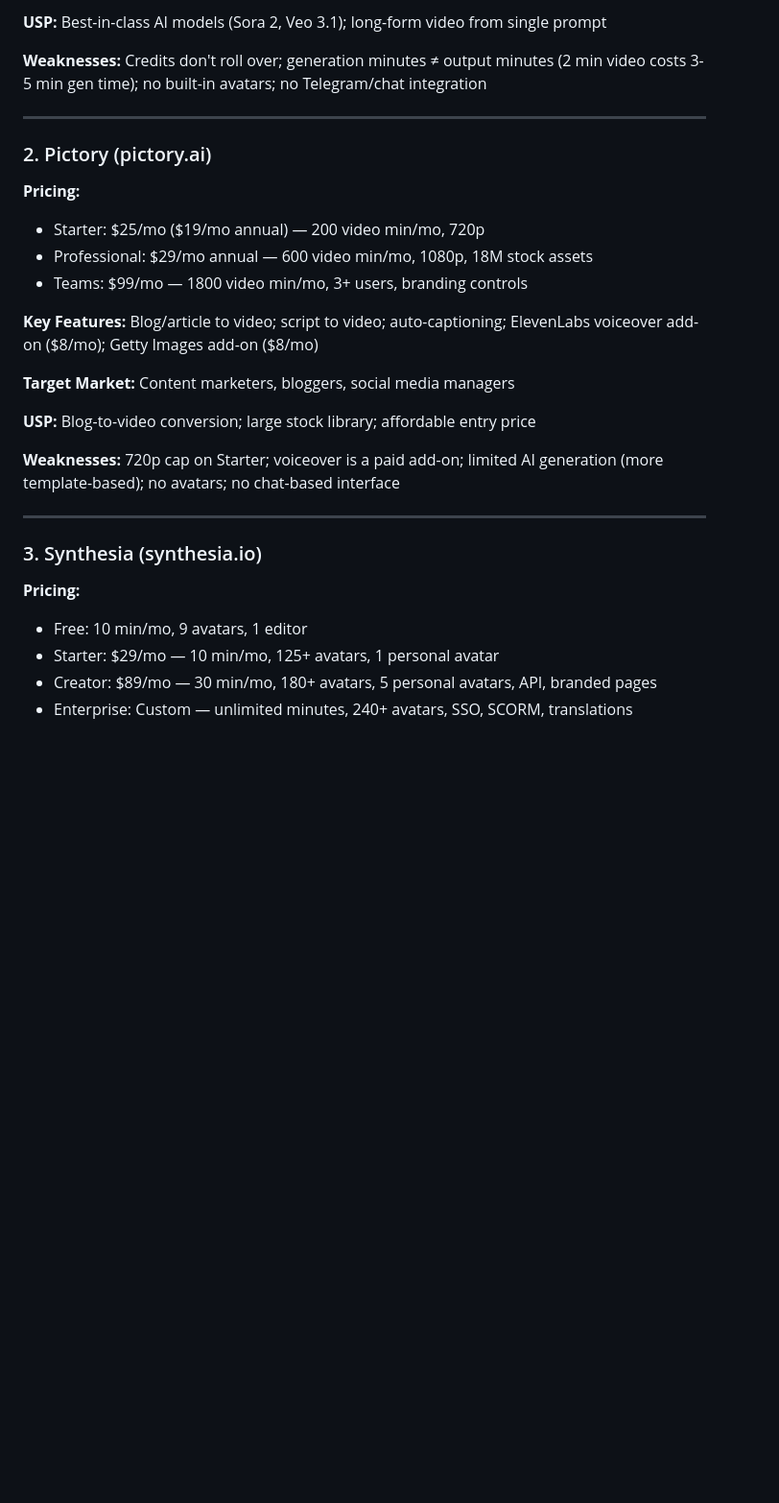
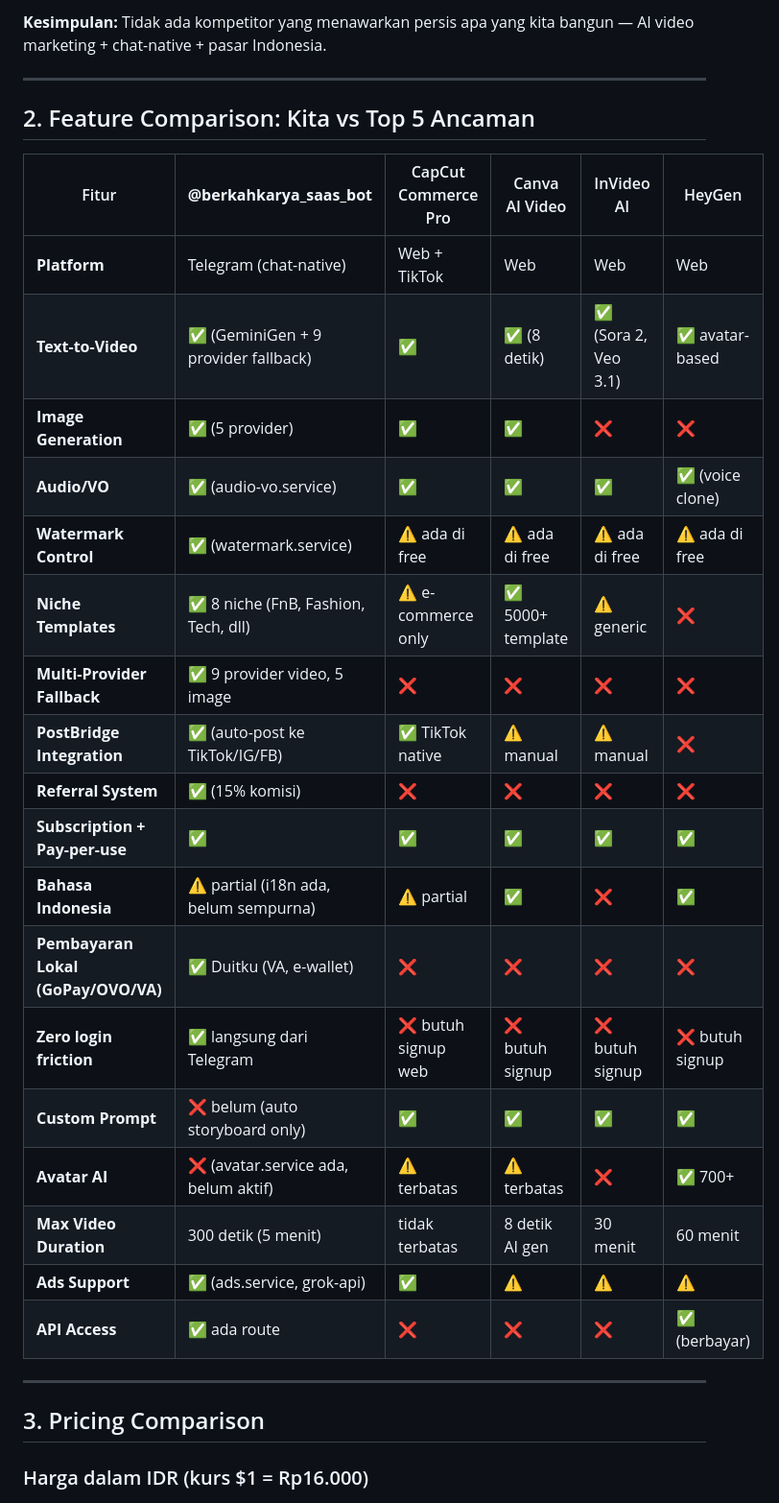
Before and after one commit to oyi77/berkahkarya-saas-bot, a Markdown page: competitor-analysis-2026.md, the part around one of its changes. Shown at 96% size. GitHub-like rendering; blank space fills up the shorter version.

```diff
--- a/competitor-analysis-2026.md
+++ b/competitor-analysis-2026.md
@@ -37,32 +39,34 @@
 
-**USP:** Best-in-class AI models (Sora 2, Veo 3.1); long-form video from single prompt
-
-**Weaknesses:** Credits don't roll over; generation minutes ≠ output minutes (2 min video costs 3-5 min gen time); no built-in avatars; no Telegram/chat integration
+**Kesimpulan:** Tidak ada kompetitor yang menawarkan persis apa yang kita bangun — AI video marketing + chat-native + pasar Indonesia.
 
 ---
 
-### 2. Pictory (pictory.ai)
+## 2. Feature Comparison: Kita vs Top 5 Ancaman
 
-**Pricing:**
-- Starter: $25/mo ($19/mo annual) — 200 video min/mo, 720p
-- Professional: $29/mo annual — 600 video min/mo, 1080p, 18M stock assets
-- Teams: $99/mo — 1800 video min/mo, 3+ users, branding controls
-
-**Key Features:** Blog/article to video; script to video; auto-captioning; ElevenLabs voiceover add-on ($8/mo); Getty Images add-on ($8/mo)
-
-**Target Market:** Content marketers, bloggers, social media managers
-
-**USP:** Blog-to-video conversion; large stock library; affordable entry price
-
-**Weaknesses:** 720p cap on Starter; voiceover is a paid add-on; limited AI generation (more template-based); no avatars; no chat-based interface
+| Fitur | **@berkahkarya_saas_bot** | CapCut Commerce Pro | Canva AI Video | InVideo AI | HeyGen |
+|-------|--------------------------|---------------------|----------------|------------|--------|
+| **Platform** | Telegram (chat-native) | Web + TikTok | Web | Web | Web |
+| **Text-to-Video** | ✅ (GeminiGen + 9 provider fallback) | ✅ | ✅ (8 detik) | ✅ (Sora 2, Veo 3.1) | ✅ avatar-based |
+| **Image Generation** | ✅ (5 provider) | ✅ | ✅ | ❌ | ❌ |
+| **Audio/VO** | ✅ (audio-vo.service) | ✅ | ✅ | ✅ | ✅ (voice clone) |
+| **Watermark Control** | ✅ (watermark.service) | ⚠️ ada di free | ⚠️ ada di free | ⚠️ ada di free | ⚠️ ada di free |
+| **Niche Templates** | ✅ 8 niche (FnB, Fashion, Tech, dll) | ⚠️ e-commerce only | ✅ 5000+ template | ⚠️ generic | ❌ |
+| **Multi-Provider Fallback** | ✅ 9 provider video, 5 image | ❌ | ❌ | ❌ | ❌ |
+| **PostBridge Integration** | ✅ (auto-post ke TikTok/IG/FB) | ✅ TikTok native | ⚠️ manual | ⚠️ manual | ❌ |
+| **Referral System** | ✅ (15% komisi) | ❌ | ❌ | ❌ | ❌ |
+| **Subscription + Pay-per-use** | ✅ | ✅ | ✅ | ✅ | ✅ |
+| **Bahasa Indonesia** | ⚠️ partial (i18n ada, belum sempurna) | ⚠️ partial | ✅ | ❌ | ✅ |
+| **Pembayaran Lokal (GoPay/OVO/VA)** | ✅ Duitku (VA, e-wallet) | ❌ | ❌ | ❌ | ❌ |
+| **Zero login friction** | ✅ langsung dari Telegram | ❌ butuh signup web | ❌ butuh signup | ❌ butuh signup | ❌ butuh signup |
+| **Custom Prompt** | ❌ belum (auto storyboard only) | ✅ | ✅ | ✅ | ✅ |
+| **Avatar AI** | ❌ (avatar.service ada, belum aktif) | ⚠️ terbatas | ⚠️ terbatas | ❌ | ✅ 700+ |
+| **Max Video Duration** | 300 detik (5 menit) | tidak terbatas | 8 detik AI gen | 30 menit | 60 menit |
+| **Ads Support** | ✅ (ads.service, grok-api) | ✅ | ⚠️ | ⚠️ | ⚠️ |
+| **API Access** | ✅ ada route | ❌ | ❌ | ❌ | ✅ (berbayar) |
 
 ---
 
-### 3. Synthesia (synthesia.io)
+## 3. Pricing Comparison
 
-**Pricing:**
-- Free: 10 min/mo, 9 avatars, 1 editor
-- Starter: $29/mo — 10 min/mo, 125+ avatars, 1 personal avatar
-- Creator: $89/mo — 30 min/mo, 180+ avatars, 5 personal avatars, API, branded pages
-- Enterprise: Custom — unlimited minutes, 240+ avatars, SSO, SCORM, translations
+### Harga dalam IDR (kurs $1 = Rp16.000)
 
```
Also changed, not shown: other parts of competitor-analysis-2026.md (+121 -205 lines).
